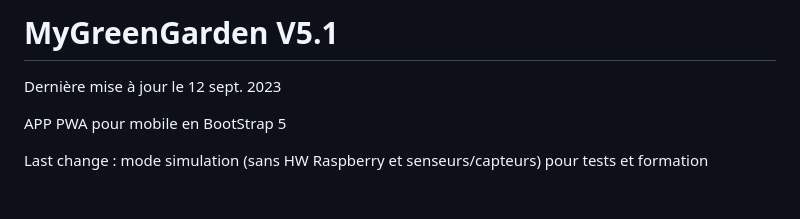
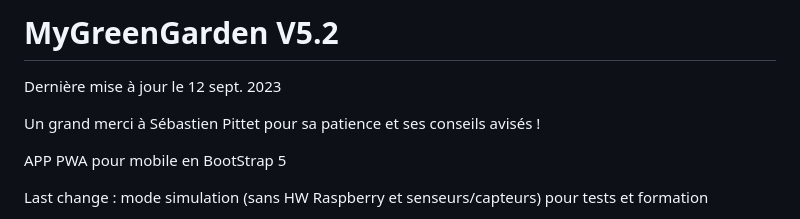
Before and after one commit to patrickpinard/MyGreenGarden, a Markdown page: readme.md, the part around the change. Drawn GitHub-style; blank space fills up the shorter version.

```diff
--- a/readme.md
+++ b/readme.md
@@ -1,5 +1,7 @@
-# MyGreenGarden V5.1
+# MyGreenGarden V5.2
 Dernière mise à jour le 12 sept. 2023
+
+Un grand merci à Sébastien Pittet pour sa patience et ses conseils avisés !
 
 APP PWA pour mobile en BootStrap 5
 
```
